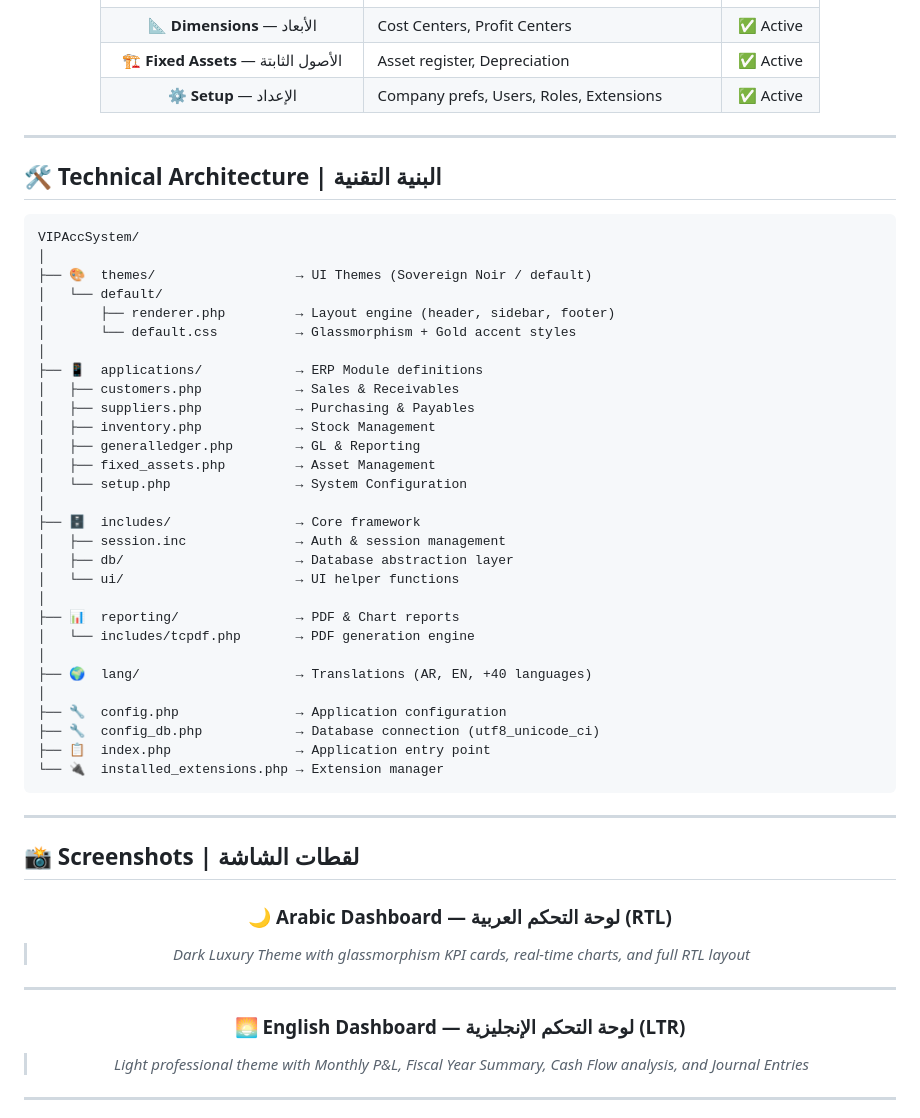
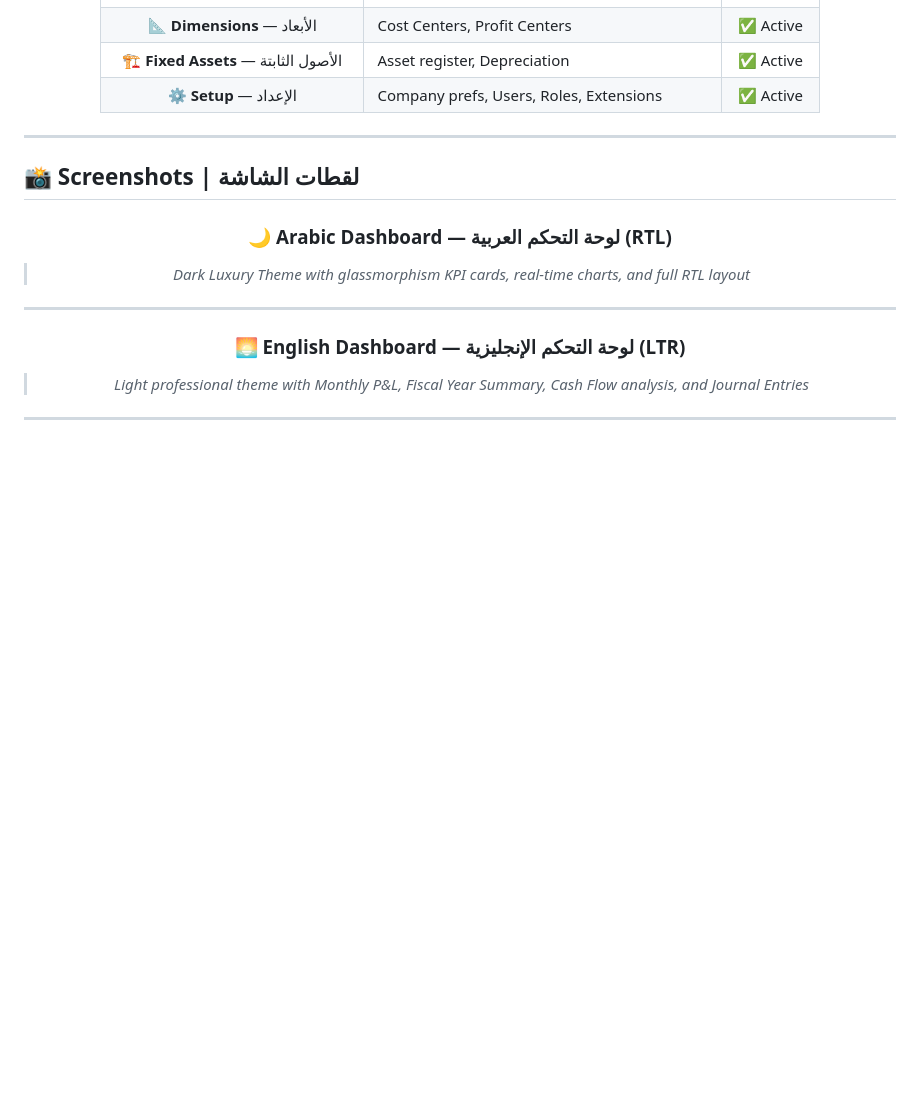
Before and after one commit to moh222salah/vipsystem, a Markdown page: README.md, the part around the change. Drawn GitHub-style; blank space fills up the shorter version.

Commit message:
Update README.md
Removed the Technical Architecture section from the README.

````diff
--- a/README.md
+++ b/README.md
@@ -94,46 +94,6 @@ Designed for companies that demand **دقّة ماليّة** — financial preci
 | ⚙️ **Setup** — الإعداد | Company prefs, Users, Roles, Extensions | ✅ Active |
 
 </div>
-
----
-
-<!-- ═══════════════════════════════════════════════════════════════ -->
-<!--                   TECHNICAL HIGHLIGHTS                          -->
-<!-- ═══════════════════════════════════════════════════════════════ -->
-
-## 🛠️ Technical Architecture | البنية التقنية
-
-```
-VIPAccSystem/
-│
-├── 🎨  themes/                  → UI Themes (Sovereign Noir / default)
-│   └── default/
-│       ├── renderer.php         → Layout engine (header, sidebar, footer)
-│       └── default.css          → Glassmorphism + Gold accent styles
-│
-├── 📱  applications/            → ERP Module definitions
-│   ├── customers.php            → Sales & Receivables
-│   ├── suppliers.php            → Purchasing & Payables
-│   ├── inventory.php            → Stock Management
-│   ├── generalledger.php        → GL & Reporting
-│   ├── fixed_assets.php         → Asset Management
-│   └── setup.php                → System Configuration
-│
-├── 🗄️  includes/                → Core framework
-│   ├── session.inc              → Auth & session management
-│   ├── db/                      → Database abstraction layer
-│   └── ui/                      → UI helper functions
-│
-├── 📊  reporting/               → PDF & Chart reports
-│   └── includes/tcpdf.php       → PDF generation engine
-│
-├── 🌍  lang/                    → Translations (AR, EN, +40 languages)
-│
-├── 🔧  config.php               → Application configuration
-├── 🔧  config_db.php            → Database connection (utf8_unicode_ci)
-├── 📋  index.php                → Application entry point
-└── 🔌  installed_extensions.php → Extension manager
-```
 
 ---
 
````
